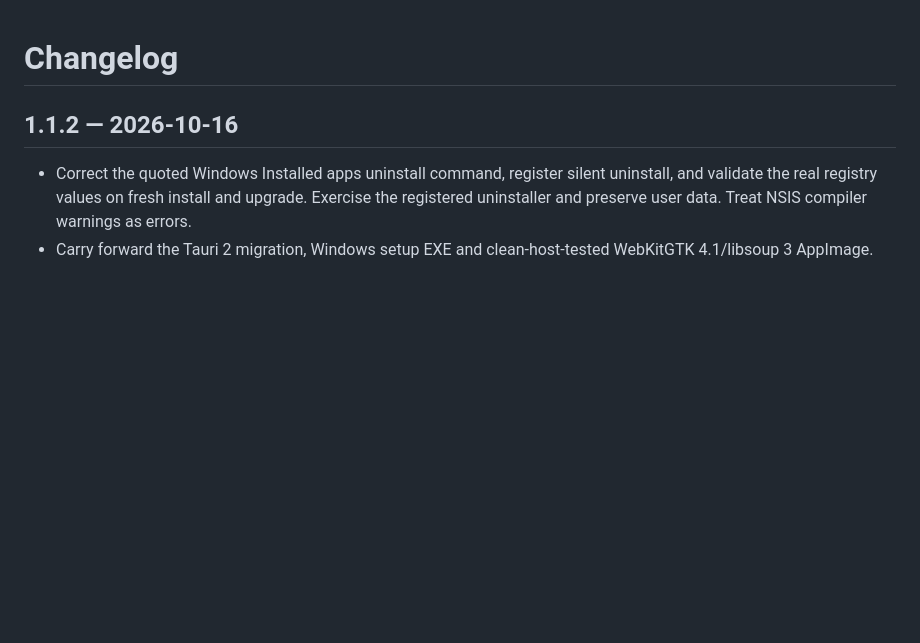
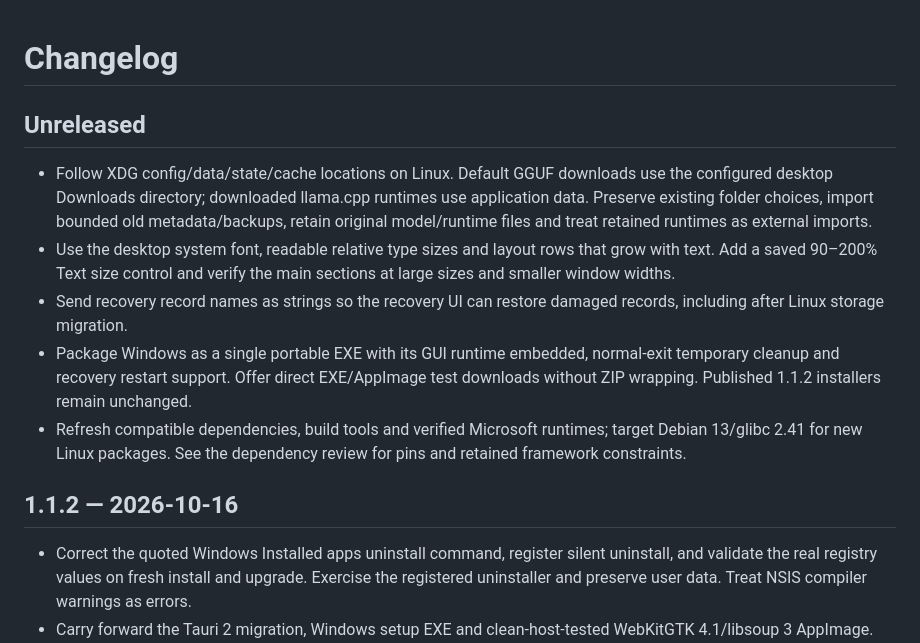
Before and after one commit to AlexStapleton/LLamaLauncher, a Markdown page: CHANGELOG.md, the part around the change. Drawn GitHub-style; blank space fills up the shorter version.

Commit message:
Document verified XDG migration and scalable typography [skip ci]

```diff
--- a/CHANGELOG.md
+++ b/CHANGELOG.md
@@ -1,4 +1,12 @@
 # Changelog
+
+## Unreleased
+
+- Follow XDG config/data/state/cache locations on Linux. Default GGUF downloads use the configured desktop Downloads directory; downloaded llama.cpp runtimes use application data. Preserve existing folder choices, import bounded old metadata/backups, retain original model/runtime files and treat retained runtimes as external imports.
+- Use the desktop system font, readable relative type sizes and layout rows that grow with text. Add a saved 90–200% Text size control and verify the main sections at large sizes and smaller window widths.
+- Send recovery record names as strings so the recovery UI can restore damaged records, including after Linux storage migration.
+- Package Windows as a single portable EXE with its GUI runtime embedded, normal-exit temporary cleanup and recovery restart support. Offer direct EXE/AppImage test downloads without ZIP wrapping. Published 1.1.2 installers remain unchanged.
+- Refresh compatible dependencies, build tools and verified Microsoft runtimes; target Debian 13/glibc 2.41 for new Linux packages. See the dependency review for pins and retained framework constraints.
 
 ## 1.1.2 — 2026-10-16
 
```
Also changed, not shown: LINUX_DEPENDENCIES.md (+2 -0 lines).
